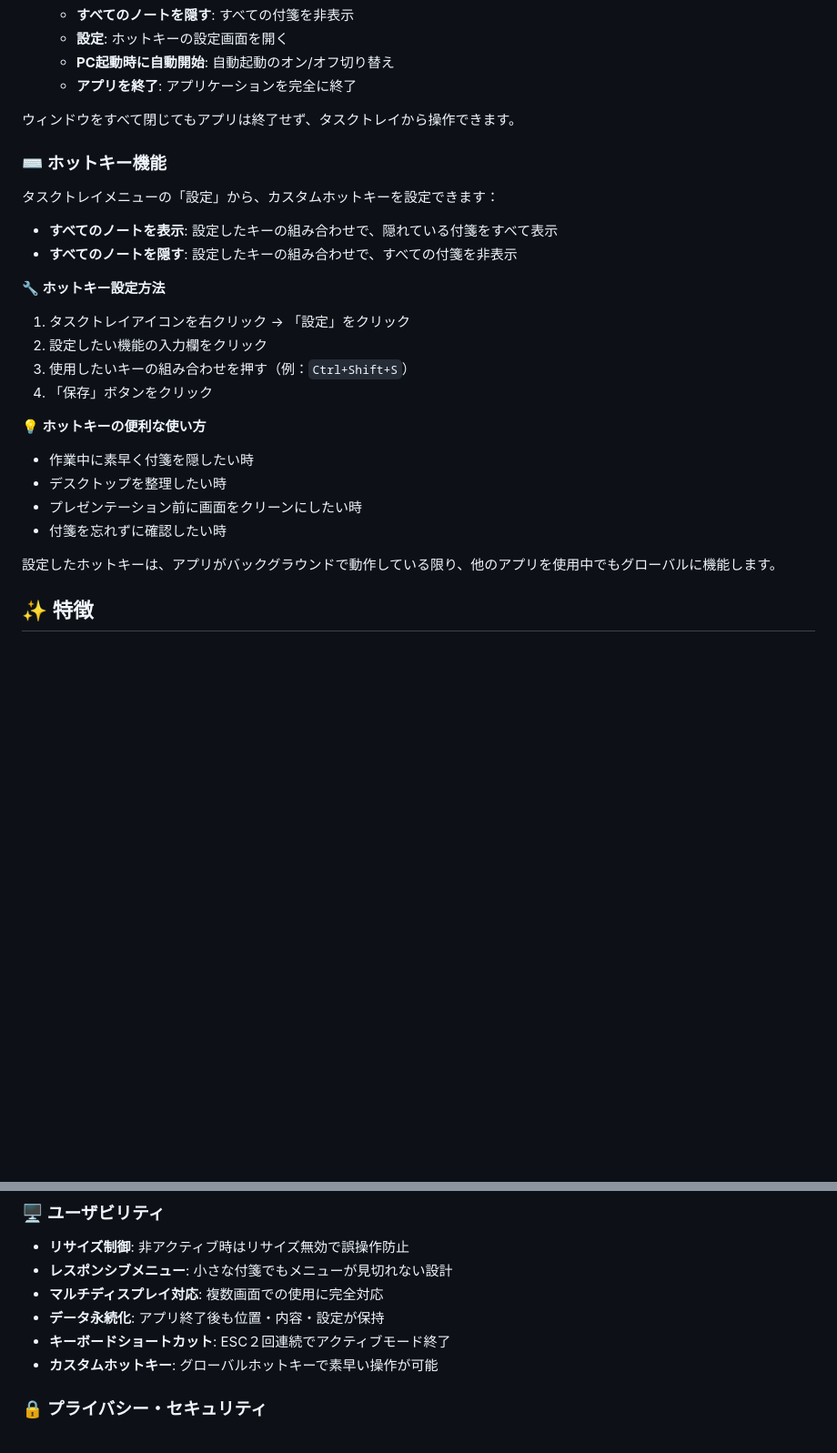
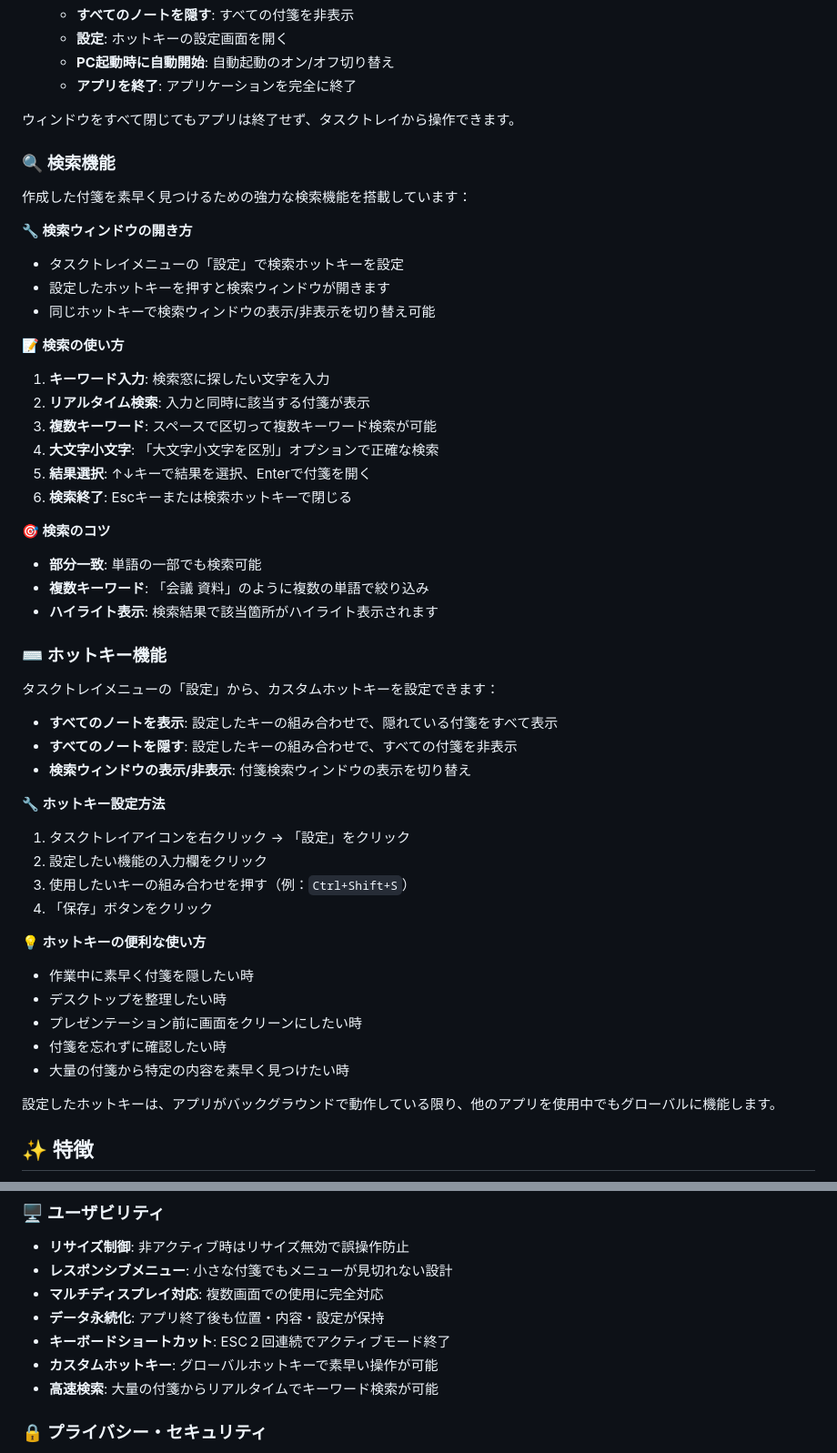
Before and after one commit to Chan-con/green-sticky-notes, a Markdown page: README.md, 2 parts joined by grey strips. Shown at 91% size. Rendered like a GitHub page; blank space fills up the shorter version.

Commit message:
README: 検索機能の使い方を追加
- 検索ウィンドウの開き方と基本的な使い方を説明
- キーワード検索、複数キーワード検索、大文字小文字区別の説明
- ホットキー機能に検索ウィンドウの説明を追加
- ユーザビリティ特徴に高速検索機能を追加

🤖 Generated with [Claude Code](https://claude.ai/code)

Co-Authored-By: Claude <noreply@anthropic.com>

```diff
--- a/README.md
+++ b/README.md
@@ -117,12 +117,35 @@
 
 ウィンドウをすべて閉じてもアプリは終了せず、タスクトレイから操作できます。
 
+### 🔍 検索機能
+
+作成した付箋を素早く見つけるための強力な検索機能を搭載しています：
+
+**🔧 検索ウィンドウの開き方**
+- タスクトレイメニューの「設定」で検索ホットキーを設定
+- 設定したホットキーを押すと検索ウィンドウが開きます
+- 同じホットキーで検索ウィンドウの表示/非表示を切り替え可能
+
+**📝 検索の使い方**
+1. **キーワード入力**: 検索窓に探したい文字を入力
+2. **リアルタイム検索**: 入力と同時に該当する付箋が表示
+3. **複数キーワード**: スペースで区切って複数キーワード検索が可能
+4. **大文字小文字**: 「大文字小文字を区別」オプションで正確な検索
+5. **結果選択**: ↑↓キーで結果を選択、Enterで付箋を開く
+6. **検索終了**: Escキーまたは検索ホットキーで閉じる
+
+**🎯 検索のコツ**
+- **部分一致**: 単語の一部でも検索可能
+- **複数キーワード**: 「会議 資料」のように複数の単語で絞り込み
+- **ハイライト表示**: 検索結果で該当箇所がハイライト表示されます
+
 ### ⌨️ ホットキー機能
 
 タスクトレイメニューの「設定」から、カスタムホットキーを設定できます：
 
 - **すべてのノートを表示**: 設定したキーの組み合わせで、隠れている付箋をすべて表示
 - **すべてのノートを隠す**: 設定したキーの組み合わせで、すべての付箋を非表示
+- **検索ウィンドウの表示/非表示**: 付箋検索ウィンドウの表示を切り替え
 
 **🔧 ホットキー設定方法**
 1. タスクトレイアイコンを右クリック → 「設定」をクリック
@@ -135,6 +158,7 @@
 - デスクトップを整理したい時
 - プレゼンテーション前に画面をクリーンにしたい時
 - 付箋を忘れずに確認したい時
+- 大量の付箋から特定の内容を素早く見つけたい時
 
 設定したホットキーは、アプリがバックグラウンドで動作している限り、他のアプリを使用中でもグローバルに機能します。
 
@@ -164,6 +188,7 @@
 - **データ永続化**: アプリ終了後も位置・内容・設定が保持
 - **キーボードショートカット**: ESC２回連続でアクティブモード終了
 - **カスタムホットキー**: グローバルホットキーで素早い操作が可能
+- **高速検索**: 大量の付箋からリアルタイムでキーワード検索が可能
 
 ### 🔒 プライバシー・セキュリティ
 
```
